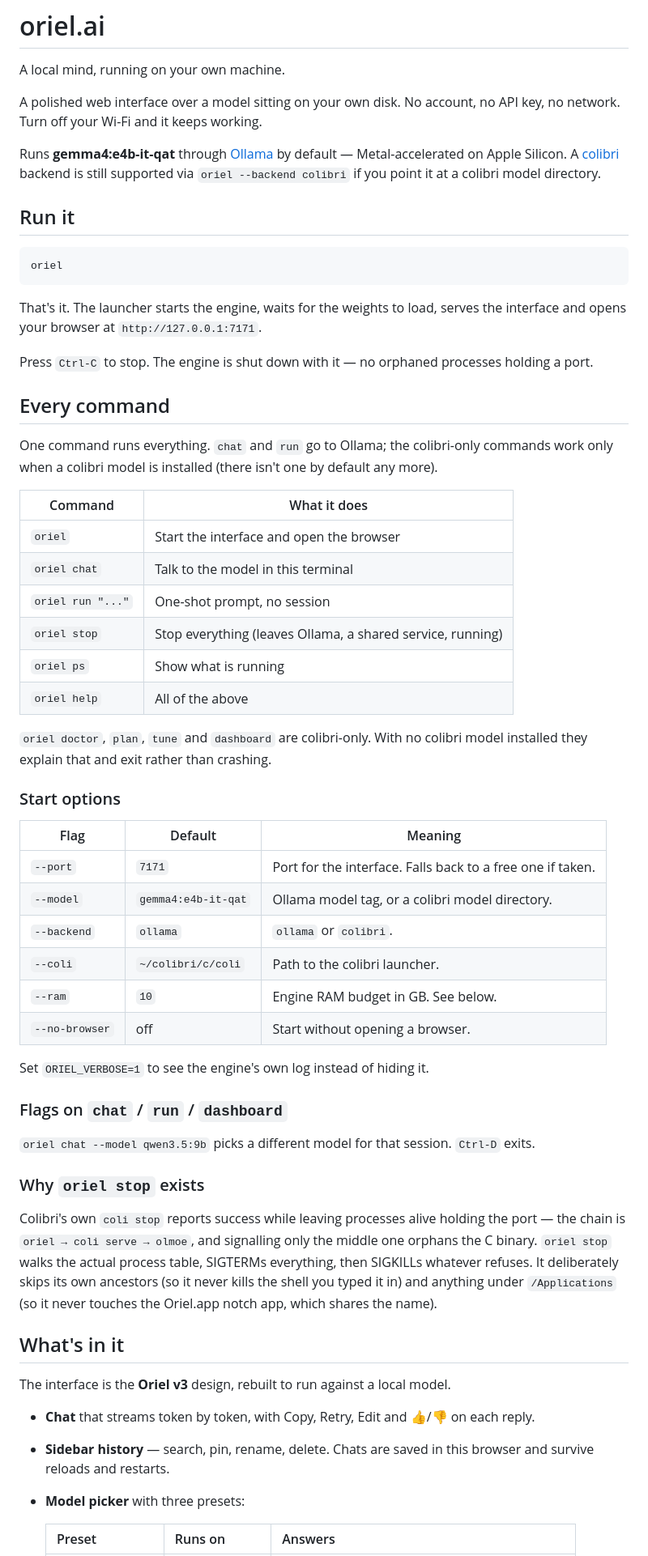
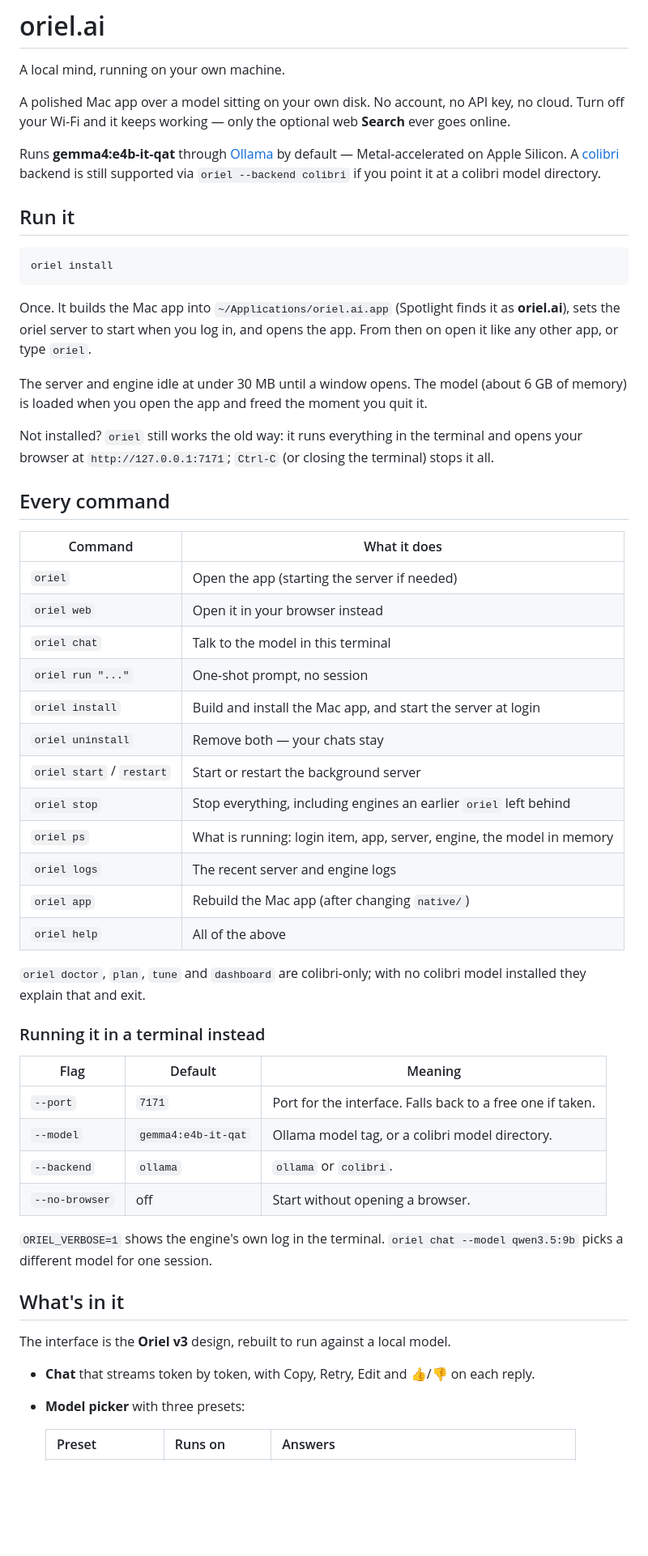
Before and after one commit to yenxu0872-max/oriel, a Markdown page: README.md, the part around one of its changes. Shown at 81% size. Drawn GitHub-style; blank space fills up the shorter version.

````diff
--- a/README.md
+++ b/README.md
@@ -2,73 +2,66 @@
 
 A local mind, running on your own machine.
 
-A polished web interface over a model sitting on your own disk. No account, no API key, no
-network. Turn off your Wi-Fi and it keeps working.
+A polished Mac app over a model sitting on your own disk. No account, no API key, no cloud.
+Turn off your Wi-Fi and it keeps working — only the optional web **Search** ever goes online.
 
-Runs **gemma4:e4b-it-qat** through [Ollama](https://ollama.com) by default — Metal-accelerated on Apple
-Silicon. A [colibri](https://github.com/JustVugg/colibri) backend is still supported via
+Runs **gemma4:e4b-it-qat** through [Ollama](https://ollama.com) by default — Metal-accelerated on
+Apple Silicon. A [colibri](https://github.com/JustVugg/colibri) backend is still supported via
 `oriel --backend colibri` if you point it at a colibri model directory.
 
 ## Run it
 
 ```bash
-oriel
+oriel install
 ```
 
-That's it. The launcher starts the engine, waits for the weights to load, serves the interface
-and opens your browser at `http://127.0.0.1:7171`.
+Once. It builds the Mac app into `~/Applications/oriel.ai.app` (Spotlight finds it as
+**oriel.ai**), sets the oriel server to start when you log in, and opens the app. From then on
+open it like any other app, or type `oriel`.
 
-Press `Ctrl-C` to stop. The engine is shut down with it — no orphaned processes holding a port.
+The server and engine idle at under 30 MB until a window opens. The model (about 6 GB of
+memory) is loaded when you open the app and freed the moment you quit it.
+
+Not installed? `oriel` still works the old way: it runs everything in the terminal and opens your
+browser at `http://127.0.0.1:7171`; `Ctrl-C` (or closing the terminal) stops it all.
 
 ## Every command
 
-One command runs everything. `chat` and `run` go to Ollama; the colibri-only commands work
-only when a colibri model is installed (there isn't one by default any more).
-
 | Command | What it does |
 |---|---|
-| `oriel` | Start the interface and open the browser |
+| `oriel` | Open the app (starting the server if needed) |
+| `oriel web` | Open it in your browser instead |
 | `oriel chat` | Talk to the model in this terminal |
 | `oriel run "..."` | One-shot prompt, no session |
-| `oriel stop` | Stop everything (leaves Ollama, a shared service, running) |
-| `oriel ps` | Show what is running |
+| `oriel install` | Build and install the Mac app, and start the server at login |
+| `oriel uninstall` | Remove both — your chats stay |
+| `oriel start` / `restart` | Start or restart the background server |
+| `oriel stop` | Stop everything, including engines an earlier `oriel` left behind |
+| `oriel ps` | What is running: login item, app, server, engine, the model in memory |
+| `oriel logs` | The recent server and engine logs |
+| `oriel app` | Rebuild the Mac app (after changing `native/`) |
 | `oriel help` | All of the above |
 
-`oriel doctor`, `plan`, `tune` and `dashboard` are colibri-only. With no colibri model installed
-they explain that and exit rather than crashing.
+`oriel doctor`, `plan`, `tune` and `dashboard` are colibri-only; with no colibri model installed
+they explain that and exit.
 
-### Start options
+### Running it in a terminal instead
 
 | Flag | Default | Meaning |
 |---|---|---|
 | `--port` | `7171` | Port for the interface. Falls back to a free one if taken. |
 | `--model` | `gemma4:e4b-it-qat` | Ollama model tag, or a colibri model directory. |
 | `--backend` | `ollama` | `ollama` or `colibri`. |
-| `--coli` | `~/colibri/c/coli` | Path to the colibri launcher. |
-| `--ram` | `10` | Engine RAM budget in GB. See below. |
 | `--no-browser` | off | Start without opening a browser. |
 
-Set `ORIEL_VERBOSE=1` to see the engine's own log instead of hiding it.
-
-### Flags on `chat` / `run` / `dashboard`
-
-`oriel chat --model qwen3.5:9b` picks a different model for that session. `Ctrl-D` exits.
-
-### Why `oriel stop` exists
-
-Colibri's own `coli stop` reports success while leaving processes alive holding the port — the
-chain is `oriel → coli serve → olmoe`, and signalling only the middle one orphans the C binary.
-`oriel stop` walks the actual process table, SIGTERMs everything, then SIGKILLs whatever refuses.
-It deliberately skips its own ancestors (so it never kills the shell you typed it in) and anything
-under `/Applications` (so it never touches the Oriel.app notch app, which shares the name).
+`ORIEL_VERBOSE=1` shows the engine's own log in the terminal. `oriel chat --model qwen3.5:9b` picks
+a different model for one session.
 
 ## What's in it
 
 The interface is the **Oriel v3** design, rebuilt to run against a local model.
 
 - **Chat** that streams token by token, with Copy, Retry, Edit and 👍/👎 on each reply.
-- **Sidebar history** — search, pin, rename, delete. Chats are saved in this browser and survive
-  reloads and restarts.
 - **Model picker** with three presets:
 
   | Preset | Runs on | Answers |
````
Also changed, not shown: other parts of README.md (+106 -51 lines).
